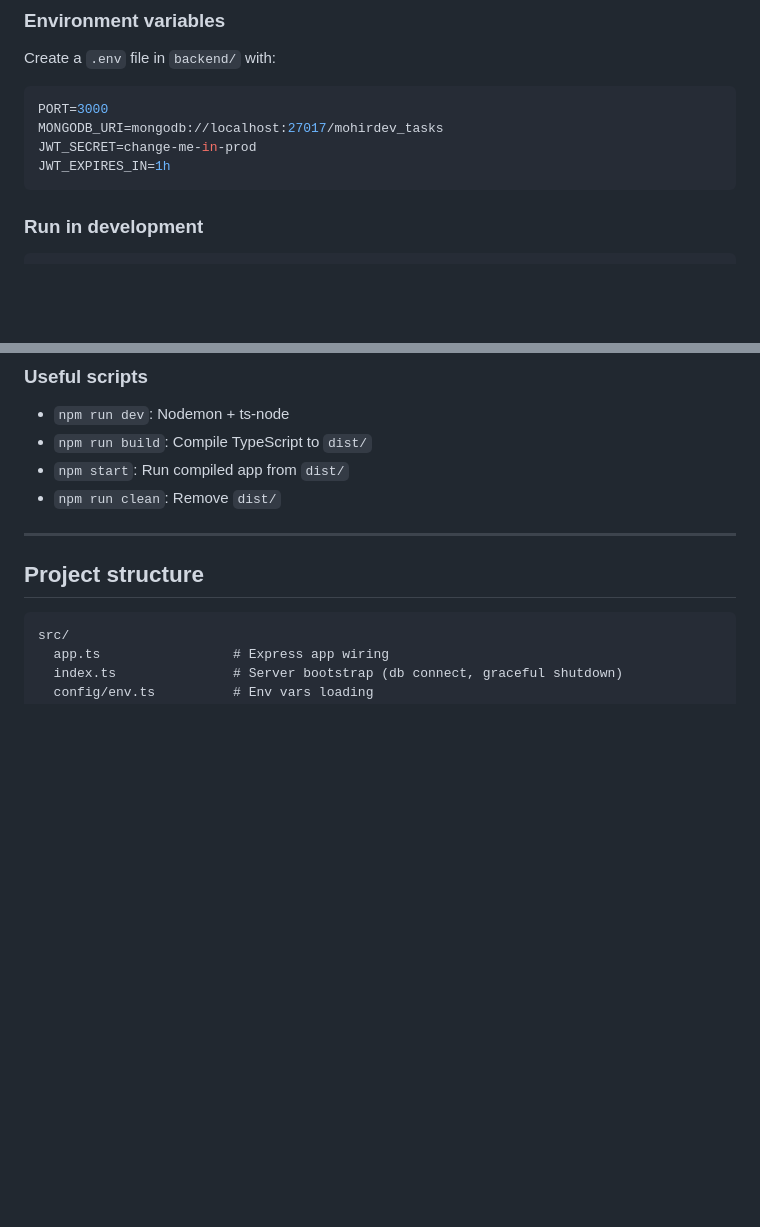
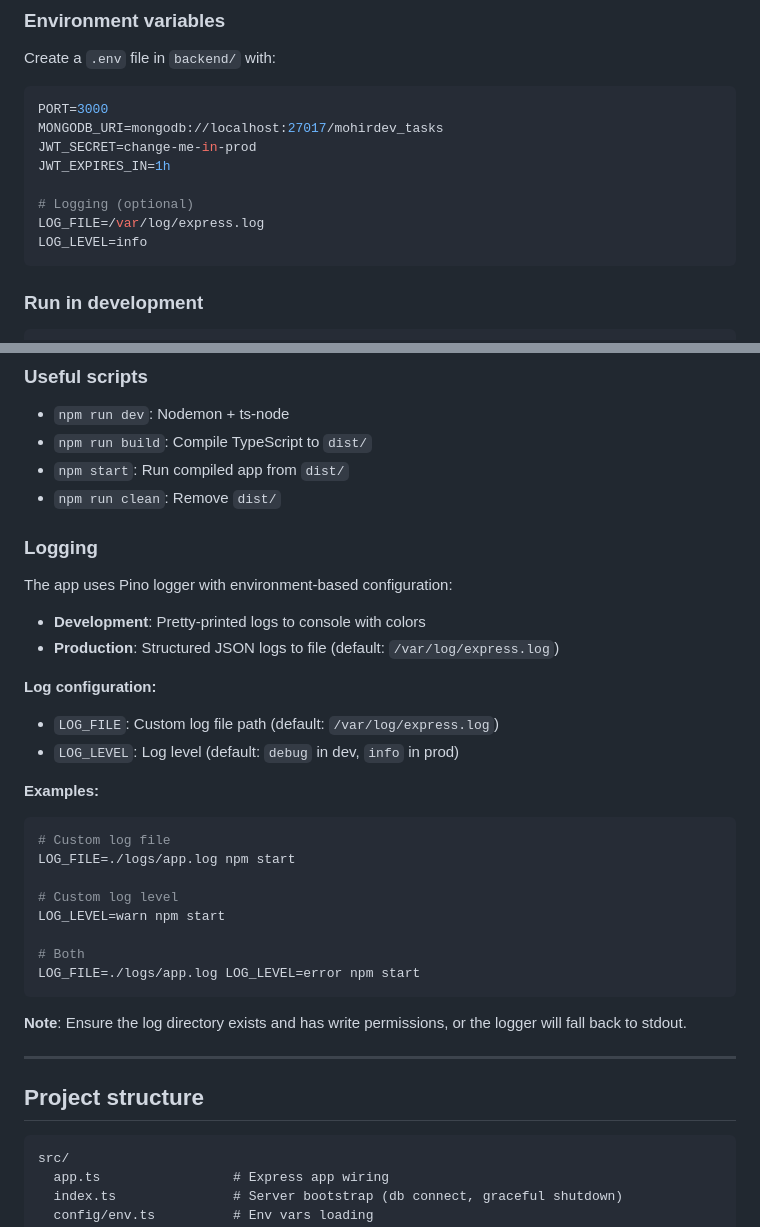
Before and after one commit to BotirjonUraimov/task-manager-backend, a Markdown page: README.md, 2 parts joined by grey strips. Rendered like a GitHub page; blank space fills up the shorter version.

Commit message:
Update README to include logging configuration details
- Added a new section on logging, detailing the use of Pino logger with environment-based configurations.
- Documented log file path and log level settings, including examples for custom configurations.
- Emphasized the importance of ensuring the log directory exists and has appropriate permissions.

````diff
--- a/README.md
+++ b/README.md
@@ -49,6 +49,10 @@ PORT=3000
 MONGODB_URI=mongodb://localhost:27017/mohirdev_tasks
 JWT_SECRET=change-me-in-prod
 JWT_EXPIRES_IN=1h
+
+# Logging (optional)
+LOG_FILE=/var/log/express.log
+LOG_LEVEL=info
 ```
 
 ### Run in development
@@ -73,6 +77,33 @@ npm start
 - `npm run build`: Compile TypeScript to `dist/`
 - `npm start`: Run compiled app from `dist/`
 - `npm run clean`: Remove `dist/`
+
+### Logging
+
+The app uses Pino logger with environment-based configuration:
+
+- **Development**: Pretty-printed logs to console with colors
+- **Production**: Structured JSON logs to file (default: `/var/log/express.log`)
+
+**Log configuration:**
+
+- `LOG_FILE`: Custom log file path (default: `/var/log/express.log`)
+- `LOG_LEVEL`: Log level (default: `debug` in dev, `info` in prod)
+
+**Examples:**
+
+```bash
+# Custom log file
+LOG_FILE=./logs/app.log npm start
+
+# Custom log level
+LOG_LEVEL=warn npm start
+
+# Both
+LOG_FILE=./logs/app.log LOG_LEVEL=error npm start
+```
+
+**Note**: Ensure the log directory exists and has write permissions, or the logger will fall back to stdout.
 
 ---
 
````
